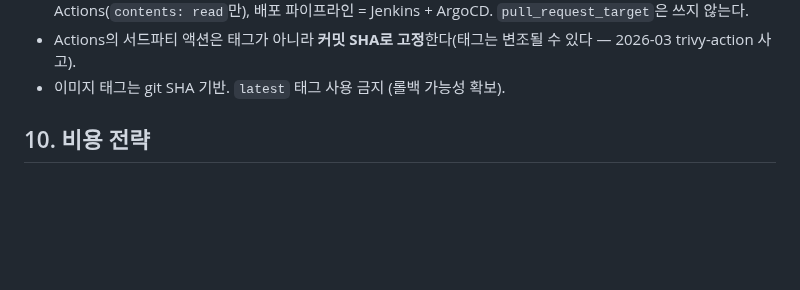
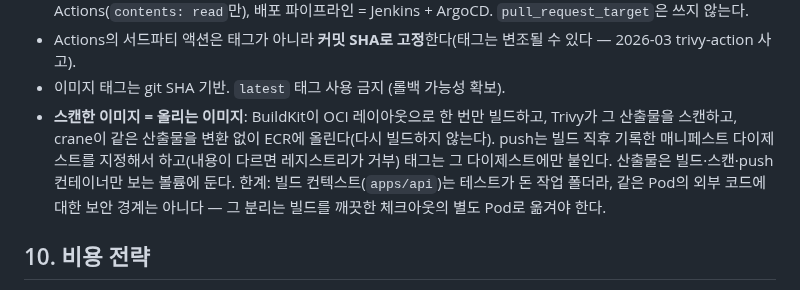
Before and after one commit to So1ky/LUNOTE, a Markdown page: docs/ARCHITECTURE.md, the part around the change. Rendered like a GitHub page; blank space fills up the shorter version.

Commit message:
docs(architecture): 스캔한 산출물을 그대로 push하는 CI 방식 기록
Refs #115

Co-Authored-By: Claude Fable 5.1 <noreply@anthropic.com>

```diff
--- a/docs/ARCHITECTURE.md
+++ b/docs/ARCHITECTURE.md
@@ -181,6 +181,11 @@ prod 승격 = overlays/prod 태그 변경 PR → 사람이 머지.  롤백 = 태
   배포 파이프라인 = Jenkins + ArgoCD. `pull_request_target`은 쓰지 않는다.
 - Actions의 서드파티 액션은 태그가 아니라 **커밋 SHA로 고정**한다(태그는 변조될 수 있다 — 2026-03 trivy-action 사고).
 - 이미지 태그는 git SHA 기반. `latest` 태그 사용 금지 (롤백 가능성 확보).
+- **스캔한 이미지 = 올리는 이미지**: BuildKit이 OCI 레이아웃으로 한 번만 빌드하고, Trivy가 그 산출물을 스캔하고,
+  crane이 같은 산출물을 변환 없이 ECR에 올린다(다시 빌드하지 않는다). push는 빌드 직후 기록한 매니페스트
+  다이제스트를 지정해서 하고(내용이 다르면 레지스트리가 거부) 태그는 그 다이제스트에만 붙인다. 산출물은 빌드·스캔·push
+  컨테이너만 보는 볼륨에 둔다. 한계: 빌드 컨텍스트(`apps/api`)는 테스트가 돈 작업 폴더라, 같은 Pod의 외부 코드에 대한
+  보안 경계는 아니다 — 그 분리는 빌드를 깨끗한 체크아웃의 별도 Pod로 옮겨야 한다.
 
 ## 10. 비용 전략
 
```
